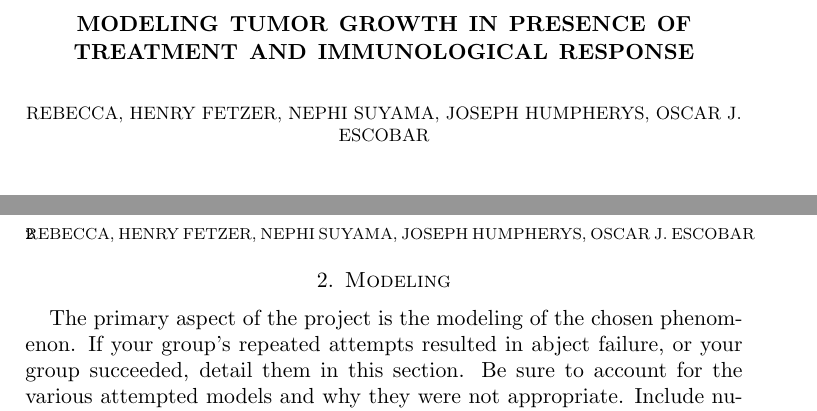
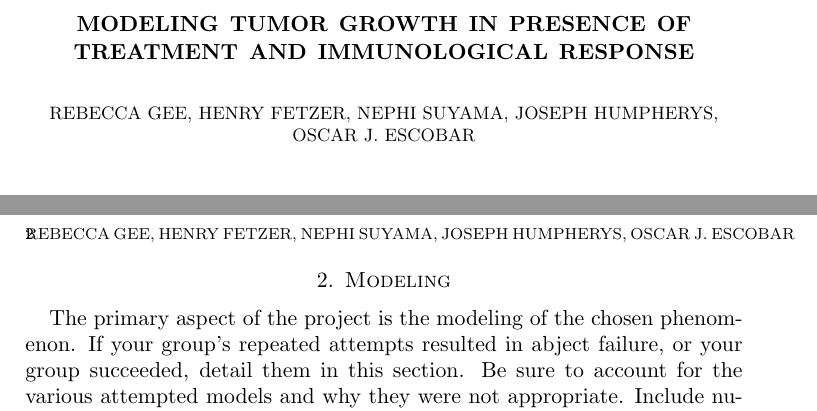
Before and after one commit to oescoba2/Vol4FallProj, a LaTeX paper (1stDraft/first_draft.tex): two parts of pages 1 and 2 of 3, joined at a grey line, cut so that both start at the same text. Compiled offline with pdfLaTeX.

Commit message:
Name change

```diff
--- a/1stDraft/first_draft.tex
+++ b/1stDraft/first_draft.tex
@@ -18,7 +18,7 @@
 \begin{document}
 
 \title{Modeling Tumor Growth in Presence of Treatment and Immunological Response}
-\author{Rebecca, Henry Fetzer, Nephi Suyama, Joseph Humpherys, Oscar J. Escobar}
+\author{Rebecca Gee, Henry Fetzer, Nephi Suyama, Joseph Humpherys, Oscar J. Escobar}
 
 % Change the date to match the date you actually wrote this paper
 \date{4 October 2024} % or use \today
```
